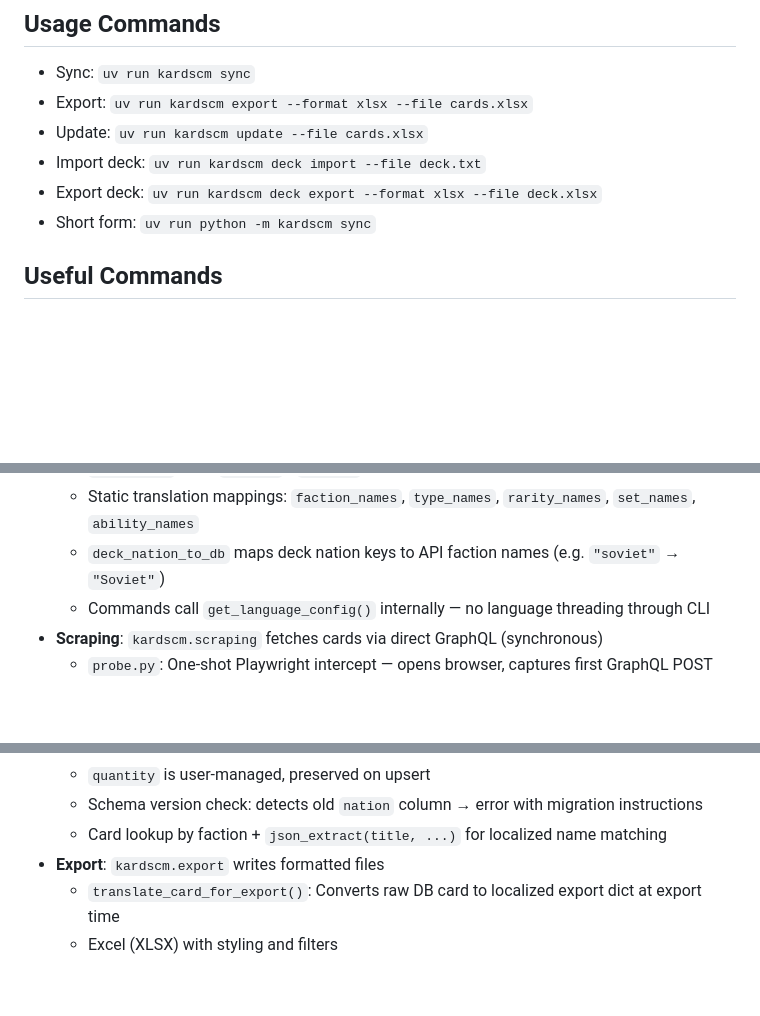
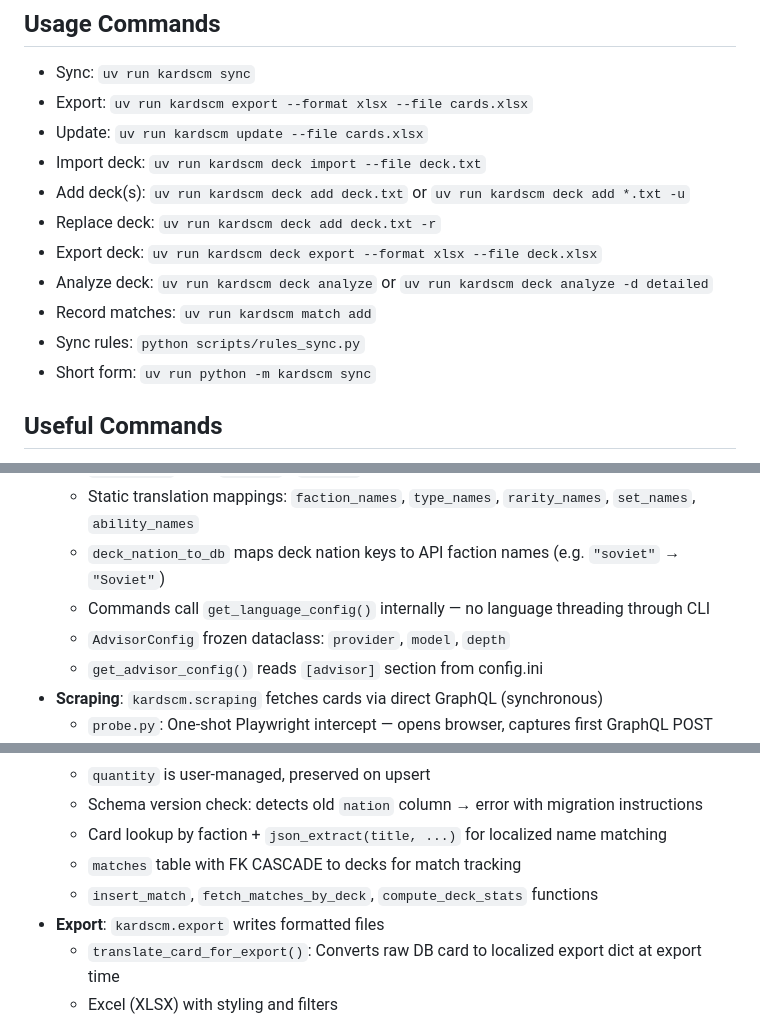
Before and after one commit to AABur/kardscm, a Markdown page: CLAUDE.md, 3 parts joined by grey strips. Drawn GitHub-style; blank space fills up the shorter version.

```diff
--- a/CLAUDE.md
+++ b/CLAUDE.md
@@ -11,7 +11,12 @@
 - Export: `uv run kardscm export --format xlsx --file cards.xlsx`
 - Update: `uv run kardscm update --file cards.xlsx`
 - Import deck: `uv run kardscm deck import --file deck.txt`
+- Add deck(s): `uv run kardscm deck add deck.txt` or `uv run kardscm deck add *.txt -u`
+- Replace deck: `uv run kardscm deck add deck.txt -r`
 - Export deck: `uv run kardscm deck export --format xlsx --file deck.xlsx`
+- Analyze deck: `uv run kardscm deck analyze` or `uv run kardscm deck analyze -d detailed`
+- Record matches: `uv run kardscm match add`
+- Sync rules: `python scripts/rules_sync.py`
 - Short form: `uv run python -m kardscm sync`
 
 ## Useful Commands
@@ -60,6 +72,8 @@ tests/                  # pytest tests
   - Static translation mappings: `faction_names`, `type_names`, `rarity_names`, `set_names`, `ability_names`
   - `deck_nation_to_db` maps deck nation keys to API faction names (e.g. `"soviet"` → `"Soviet"`)
   - Commands call `get_language_config()` internally — no language threading through CLI
+  - `AdvisorConfig` frozen dataclass: `provider`, `model`, `depth`
+  - `get_advisor_config()` reads `[advisor]` section from config.ini
 - **Scraping**: `kardscm.scraping` fetches cards via direct GraphQL (synchronous)
   - `probe.py`: One-shot Playwright intercept — opens browser, captures first GraphQL POST
   - `fetcher.py`: httpx paginator — uses probe data to fetch all cards via offset/cursor pagination
@@ -72,6 +86,8 @@ tests/                  # pytest tests
   - `quantity` is user-managed, preserved on upsert
   - Schema version check: detects old `nation` column → error with migration instructions
   - Card lookup by faction + `json_extract(title, ...)` for localized name matching
+  - `matches` table with FK CASCADE to decks for match tracking
+  - `insert_match`, `fetch_matches_by_deck`, `compute_deck_stats` functions
 - **Export**: `kardscm.export` writes formatted files
   - `translate_card_for_export()`: Converts raw DB card to localized export dict at export time
   - Excel (XLSX) with styling and filters
```
Also changed, not shown: other parts of CLAUDE.md (+27 -8 lines).
